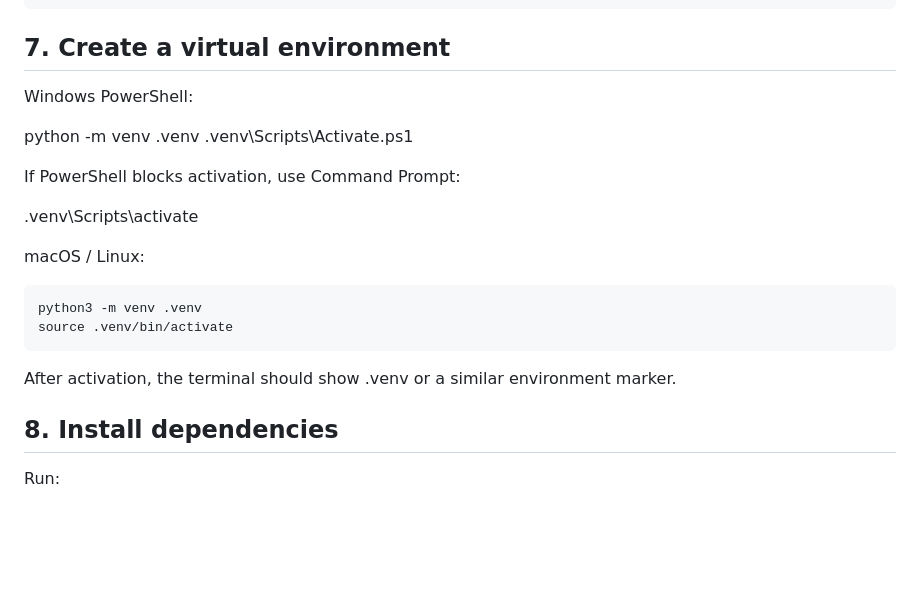
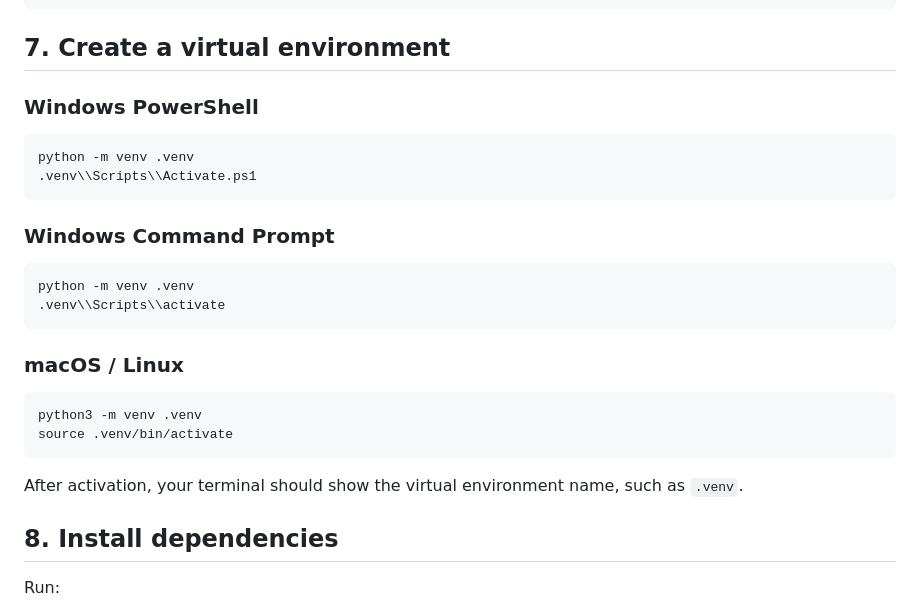
Before and after one commit to chidvielasparepalli/HWH, a Markdown page: README.md, the part around the change. GitHub-like rendering; blank space fills up the shorter version.

Commit message:
Fix virtual environment command blocks

````diff
--- a/README.md
+++ b/README.md
@@ -115,23 +115,28 @@ git status
 
 ## 7. Create a virtual environment
 
-Windows PowerShell:
+### Windows PowerShell
 
-  python -m venv .venv
-  .venv\Scripts\Activate.ps1
+```powershell
+python -m venv .venv
+.venv\\Scripts\\Activate.ps1
+```
 
-If PowerShell blocks activation, use Command Prompt:
+### Windows Command Prompt
 
-  .venv\Scripts\activate
+```cmd
+python -m venv .venv
+.venv\\Scripts\\activate
+```
 
-macOS / Linux:
+### macOS / Linux
 
 ```bash
 python3 -m venv .venv
 source .venv/bin/activate
 ```
 
-After activation, the terminal should show .venv or a similar environment marker.
+After activation, your terminal should show the virtual environment name, such as `.venv`.
 
 ## 8. Install dependencies
 
````
